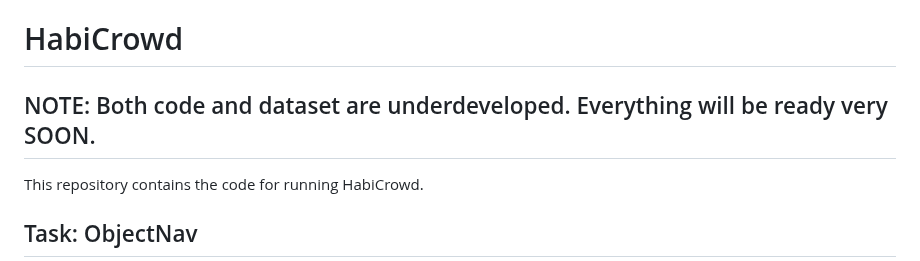
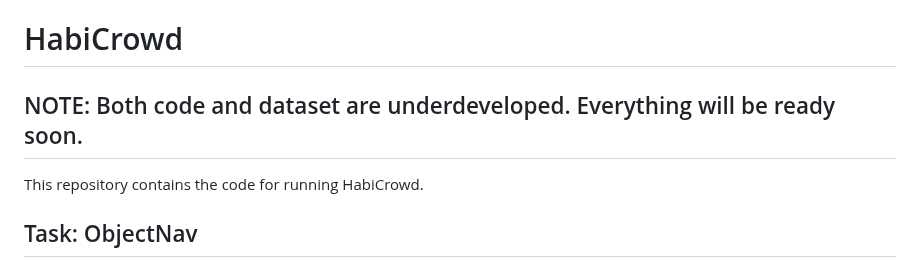
Before and after one commit to Fsoft-AIC/HabiCrowd, a Markdown page: README.md, the part around the change. GitHub-like rendering.

Commit message:
Notification to reviewers

```diff
--- a/README.md
+++ b/README.md
@@ -4,7 +4,7 @@
 
 --------------------------------------------------------------------------------
 # HabiCrowd
-## NOTE: Both code and dataset are underdeveloped. Everything will be ready very SOON.
+## NOTE: Both code and dataset are underdeveloped. Everything will be ready soon.
 This repository contains the code for running HabiCrowd.
 
 ## Task: ObjectNav
```
